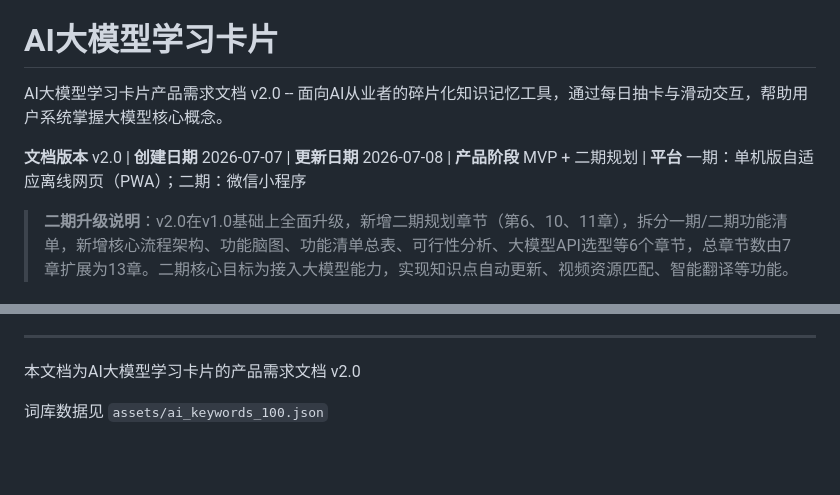
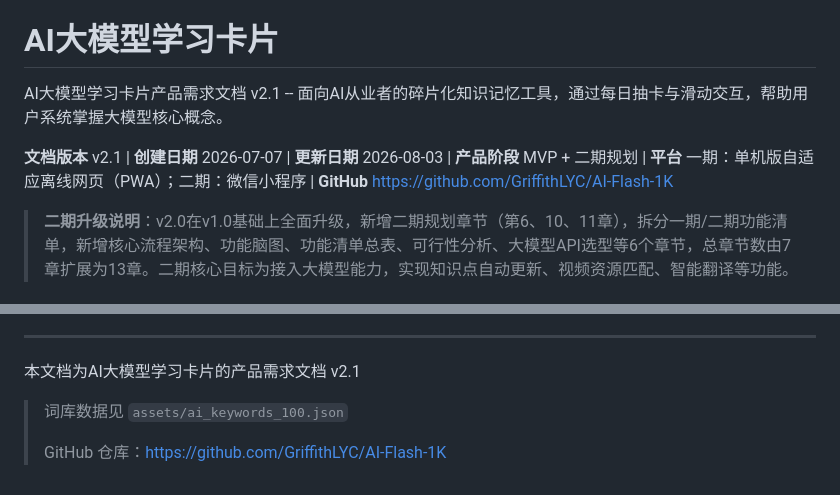
Before and after one commit to GriffithLYC/AI-Flash-1K, a Markdown page: docs/PRD.md, 2 parts joined by grey strips. Rendered like a GitHub page; blank space fills up the shorter version.

Commit message:
docs: update PRD to v2.1 - update date, add GitHub repo link, sync with latest project status

```diff
--- a/docs/PRD.md
+++ b/docs/PRD.md
@@ -2,9 +2,9 @@
 
 # AI大模型学习卡片
 
-AI大模型学习卡片产品需求文档 v2.0 -- 面向AI从业者的碎片化知识记忆工具，通过每日抽卡与滑动交互，帮助用户系统掌握大模型核心概念。
+AI大模型学习卡片产品需求文档 v2.1 -- 面向AI从业者的碎片化知识记忆工具，通过每日抽卡与滑动交互，帮助用户系统掌握大模型核心概念。
 
-**文档版本** v2.0 | **创建日期** 2026-07-07 | **更新日期** 2026-07-08 | **产品阶段** MVP + 二期规划 | **平台** 一期：单机版自适应离线网页（PWA）；二期：微信小程序
+**文档版本** v2.1 | **创建日期** 2026-07-07 | **更新日期** 2026-08-03 | **产品阶段** MVP + 二期规划 | **平台** 一期：单机版自适应离线网页（PWA）；二期：微信小程序 | **GitHub** https://github.com/GriffithLYC/AI-Flash-1K
 
 > **二期升级说明**：v2.0在v1.0基础上全面升级，新增二期规划章节（第6、10、11章），拆分一期/二期功能清单，新增核心流程架构、功能脑图、功能清单总表、可行性分析、大模型API选型等6个章节，总章节数由7章扩展为13章。二期核心目标为接入大模型能力，实现知识点自动更新、视频资源匹配、智能翻译等功能。
 
@@ -910,6 +910,8 @@ Response:
 
 ---
 
-本文档为AI大模型学习卡片的产品需求文档 v2.0
-
-词库数据见 `assets/ai_keywords_100.json`
+本文档为AI大模型学习卡片的产品需求文档 v2.1
+>
+> 词库数据见 `assets/ai_keywords_100.json`
+>
+> GitHub 仓库：https://github.com/GriffithLYC/AI-Flash-1K
```
